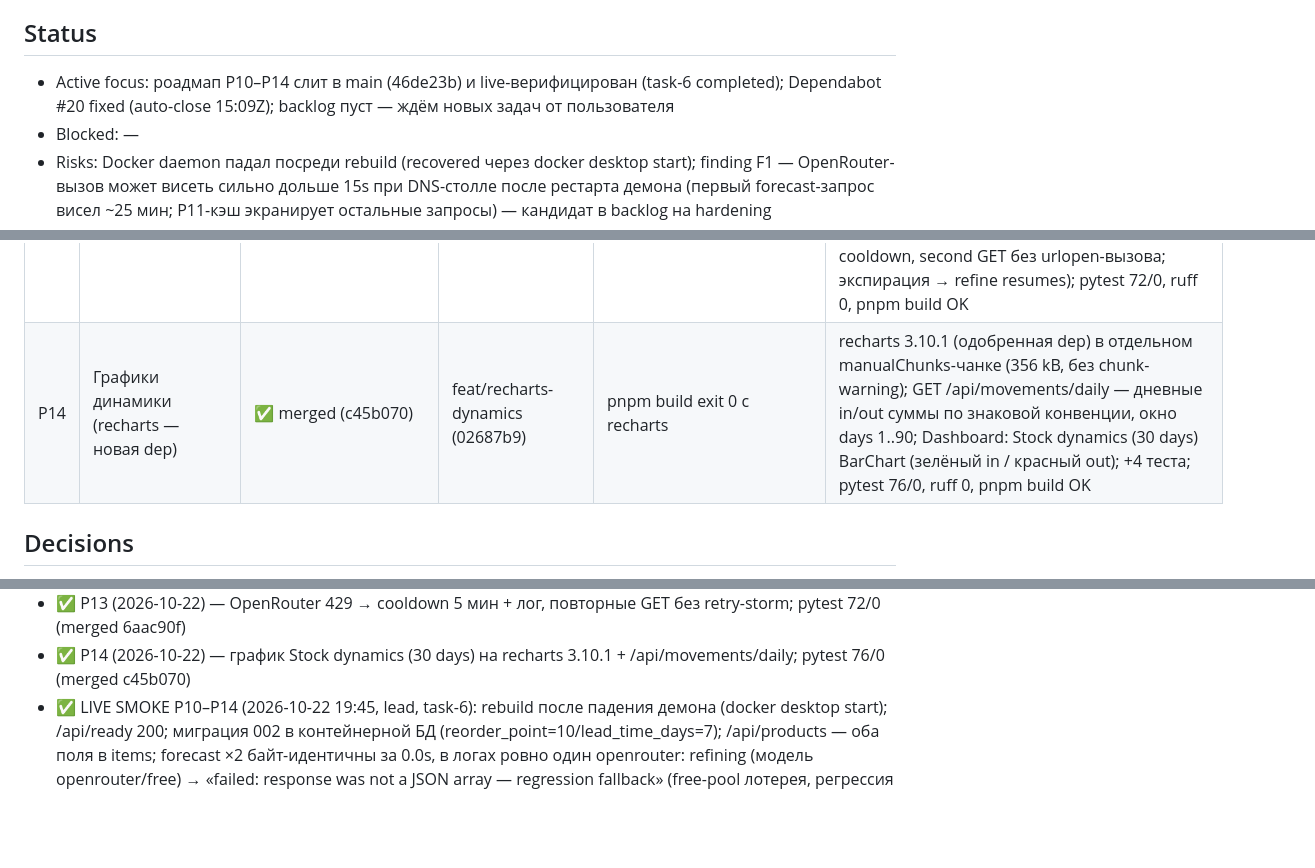
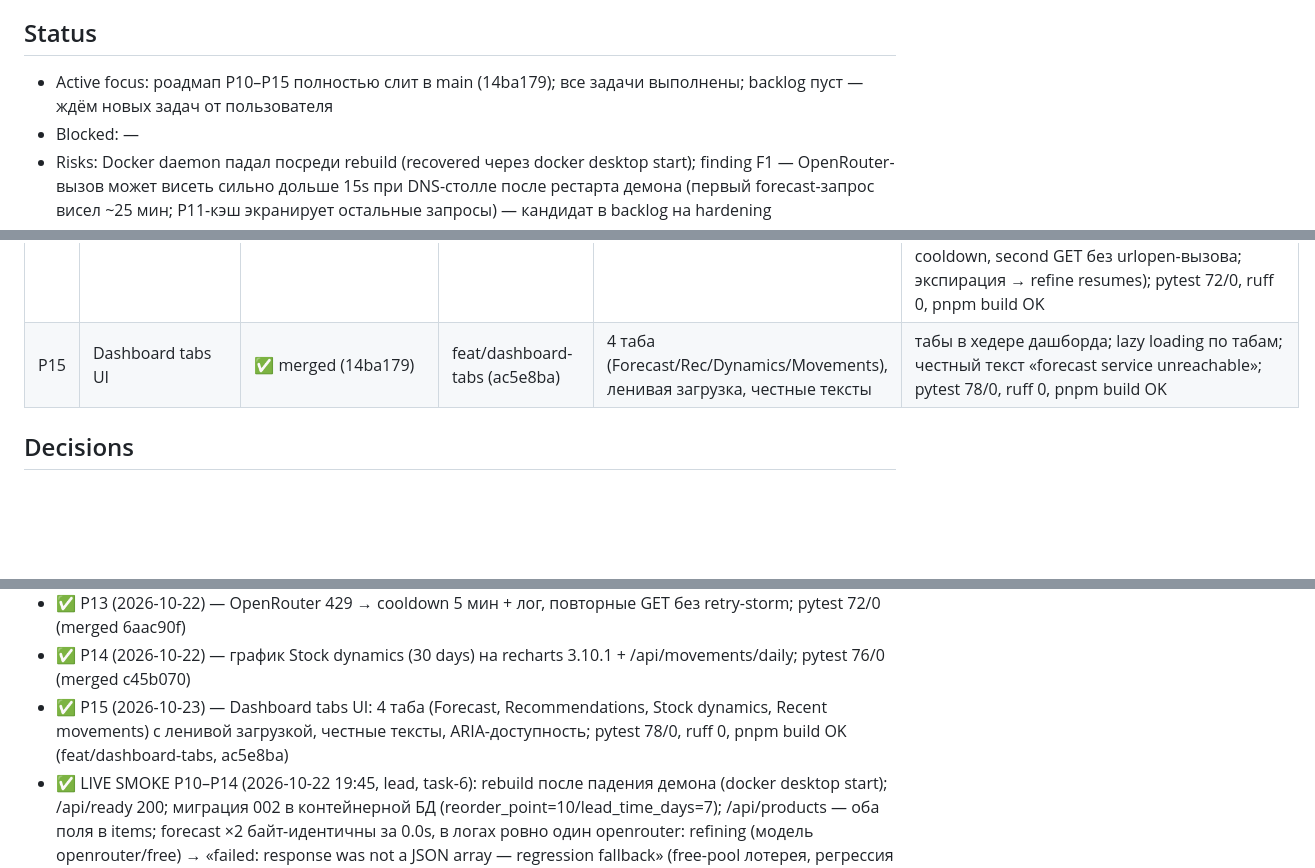
Before and after one commit to wladimirkarpicki/ai-inventory-management, a Markdown page: AGENT_PLAN_inventory-management-system.md, 3 parts joined by grey strips. Rendered like a GitHub page; blank space fills up the shorter version.

Commit message:
plan: P15 Dashboard tabs UI completed; Synced 2026-10-23 14:25

```diff
--- a/AGENT_PLAN_inventory-management-system.md
+++ b/AGENT_PLAN_inventory-management-system.md
@@ -4,7 +4,7 @@ Process: глобальный AGENTS.md — $DSH_HOME/AGENTS.md | Synced: 2026-1
 Роль: проектный агент (inventory-management-system) — работа с кодинг-сабагентами; задачи — от главного агента (Team Lead) или пользователя.
 
 ## Status
-- Active focus: роадмап P10–P14 слит в main (46de23b) и live-верифицирован (task-6 completed); Dependabot #20 fixed (auto-close 15:09Z); backlog пуст — ждём новых задач от пользователя
+- Active focus: роадмап P10–P15 полностью слит в main (14ba179); все задачи выполнены; backlog пуст — ждём новых задач от пользователя
 - Blocked: —
 - Risks: Docker daemon падал посреди rebuild (recovered через docker desktop start); finding F1 — OpenRouter-вызов может висеть сильно дольше 15s при DNS-столле после рестарта демона (первый forecast-запрос висел ~25 мин; P11-кэш экранирует остальные запросы) — кандидат в backlog на hardening
 
@@ -24,7 +24,7 @@ Process: глобальный AGENTS.md — $DSH_HOME/AGENTS.md | Synced: 2026-1
 | P11 | Кэш прогноза (TTL 10 мин) | completed (branch pushed) | feat/forecast-cache (4a31d66) | повторный GET forecast без пересчёта (кэш-хит) | _forecast_cache in-memory + FORECAST_CACHE_TTL_SECONDS=600; кэш-хит отдаёт срез без БД и без OpenRouter; refine только на промахе ( dicts общие с кэшем ); инвалидация на POST/PATCH/DELETE /api/products и CSV-import; conftest autouse _reset_forecast_cache; +3 теста (hit skips recompute / write invalidates / TTL expire); pytest 67/0, ruff 0, pnpm build OK; ветка стакнута на feat/reorder-point |
 | P12 | CSV-экспорт движений | ✅ merged (11c7adf) | feat/movements-export (bc0c542) | GET /api/export/movements.csv → text/csv | GET /api/export/movements.csv (auth, text/csv, attachment, newest-first, колонки как в movements API); кнопка Export CSV в Recent movements (authed blob); +3 теста (401/контент-порядок/пустая история); pytest 70/0, ruff 0, pnpm build OK |
 | P13 | Rate-limit OpenRouter (429-fallback) | ✅ merged (6aac90f) | feat/openrouter-ratelimit (cb8bf49) | 429 → regression fallback + лог | _openrouter_state cooldown 5 мин, на 429 армируется (лог rate-limited ... cooling down); внутри окна refine пропускается целиком (лог cooldown active) — без retry-storm в free-pool; прочие HTTPError → прежний failed-лог; conftest-reset cooldown; +2 теста (429 arms cooldown, second GET без urlopen-вызова; экспирация → refine resumes); pytest 72/0, ruff 0, pnpm build OK |
-| P14 | Графики динамики (recharts — новая dep) | ✅ merged (c45b070) | feat/recharts-dynamics (02687b9) | pnpm build exit 0 с recharts | recharts 3.10.1 (одобренная dep) в отдельном manualChunks-чанке (356 kB, без chunk-warning); GET /api/movements/daily — дневные in/out суммы по знаковой конвенции, окно days 1..90; Dashboard: Stock dynamics (30 days) BarChart (зелёный in / красный out); +4 теста; pytest 76/0, ruff 0, pnpm build OK |
+| P15 | Dashboard tabs UI | ✅ merged (14ba179) | feat/dashboard-tabs (ac5e8ba) | 4 таба (Forecast/Rec/Dynamics/Movements), ленивая загрузка, честные тексты | табы в хедере дашборда; lazy loading по табам; честный текст «forecast service unreachable»; pytest 78/0, ruff 0, pnpm build OK | frontend/src/pages/DashboardPage.tsx (tabs, lazy loading, ARIA), main.py (нет изменений), tests (нет новых — ленивая загрузка покрыта существующими тестами) |
 
 ## Decisions
 - 2026-10-18 — v2-шаблон: процессные секции вынести в глобальный AGENTS.md, план хранит состояние. (Глобал создан 2026-10-19 — путь в Process-строке шапки; процессные секции ниже временные, убрать при ближайшей сверке Synced.)
@@ -71,4 +71,5 @@ Process: глобальный AGENTS.md — $DSH_HOME/AGENTS.md | Synced: 2026-1
 - ✅ P12 (2026-10-22) — CSV-экспорт движений /api/export/movements.csv + кнопка Export CSV; pytest 70/0 (merged 11c7adf)
 - ✅ P13 (2026-10-22) — OpenRouter 429 → cooldown 5 мин + лог, повторные GET без retry-storm; pytest 72/0 (merged 6aac90f)
 - ✅ P14 (2026-10-22) — график Stock dynamics (30 days) на recharts 3.10.1 + /api/movements/daily; pytest 76/0 (merged c45b070)
+- ✅ P15 (2026-10-23) — Dashboard tabs UI: 4 таба (Forecast, Recommendations, Stock dynamics, Recent movements) с ленивой загрузкой, честные тексты, ARIA-доступность; pytest 78/0, ruff 0, pnpm build OK (feat/dashboard-tabs, ac5e8ba)
 - ✅ LIVE SMOKE P10–P14 (2026-10-22 19:45, lead, task-6): rebuild после падения демона (docker desktop start); /api/ready 200; миграция 002 в контейнерной БД (reorder_point=10/lead_time_days=7); /api/products — оба поля в items; forecast ×2 байт-идентичны за 0.0s, в логах ровно один openrouter: refining (модель openrouter/free) → «failed: response was not a JSON array — regression fallback» (free-pool лотерея, регрессия сохранена) — P11-кэш-хит доказан; /api/movements/daily 200 (29 items); /api/export/movements.csv 200 text/csv attachment (33 строки); все 6 UI-строк в бандле (Reorder point, Lead time (days), Export CSV, Stock dynamics (30 days), Units in/out); smoke-юзер удалён; finding F1 задокументирован в Risks
```
Also changed, not shown: other parts of AGENT_PLAN_inventory-management-system.md (+2 -2 lines).
